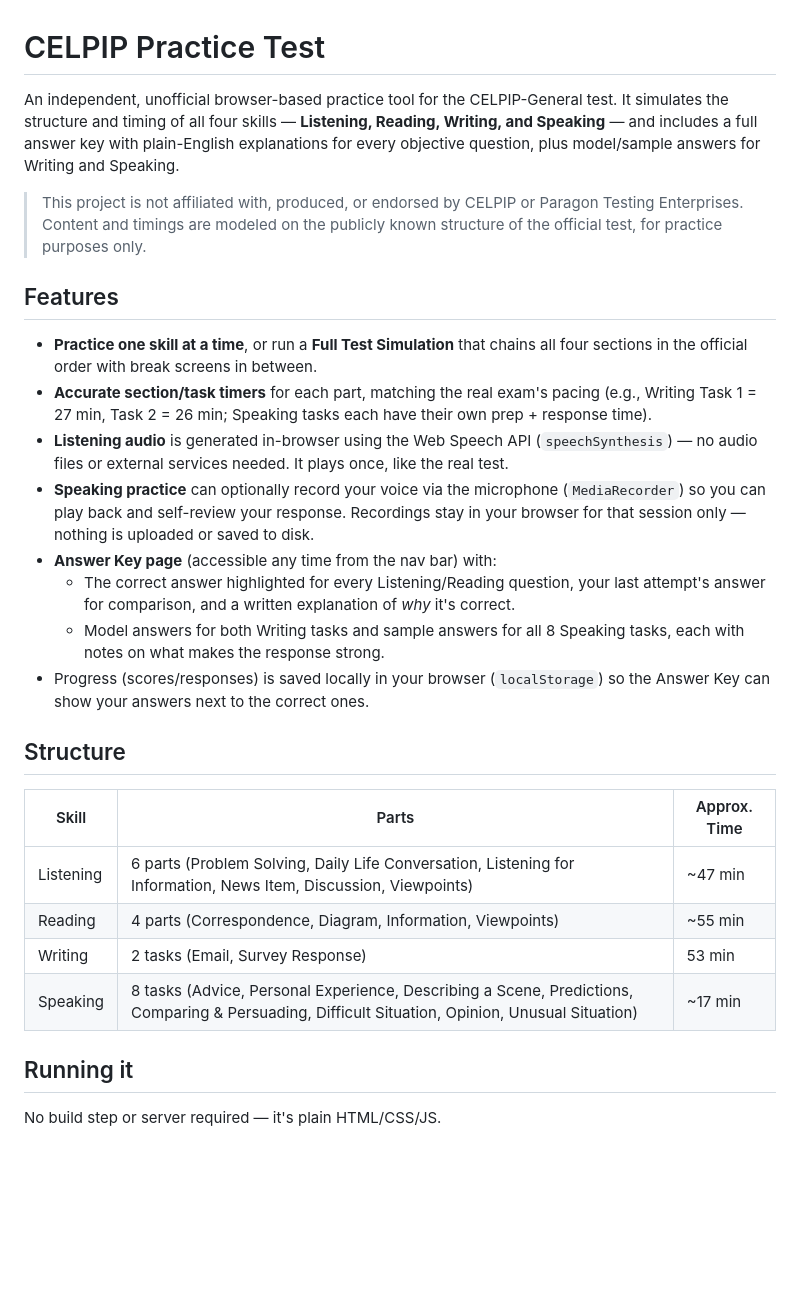
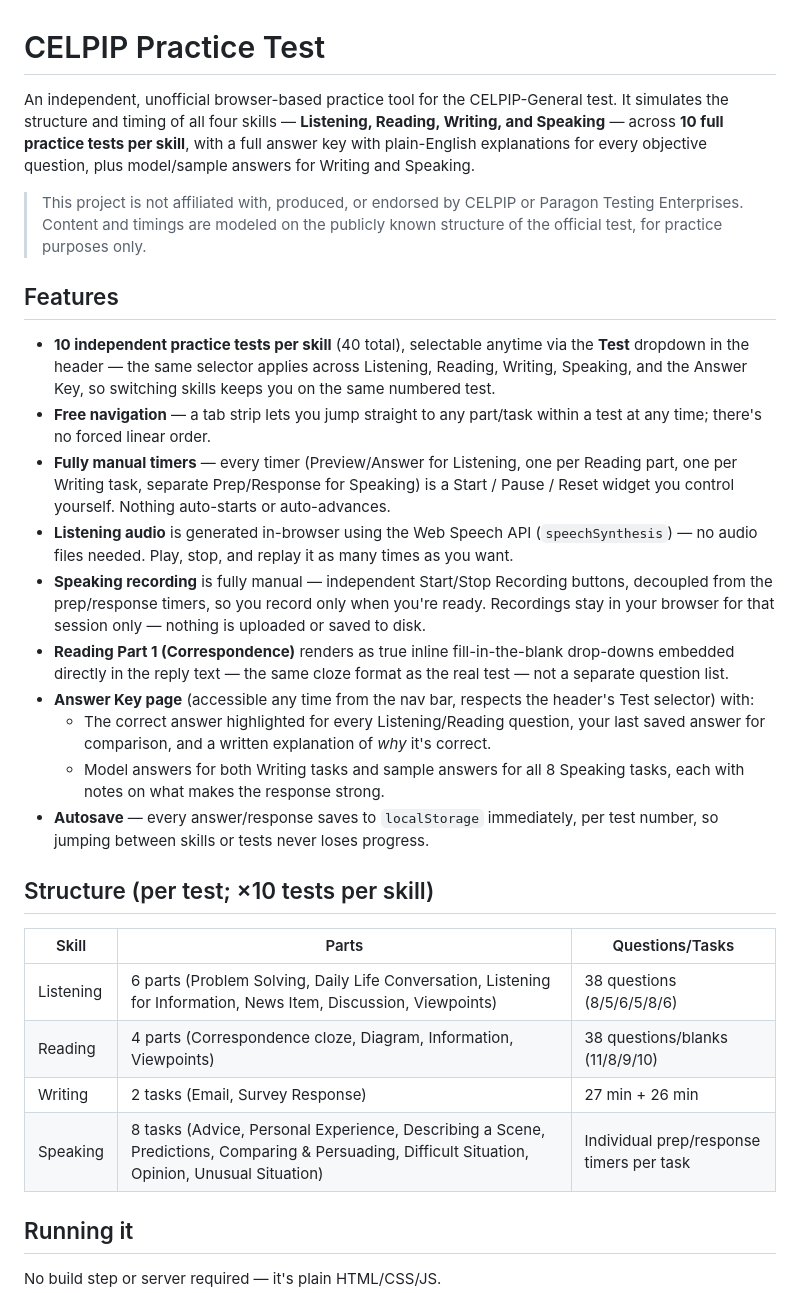
Before and after one commit to hasankh21/celpip-practice-test, a Markdown page: README.md, the part around one of its changes. Rendered like a GitHub page; blank space fills up the shorter version.

Commit message:
Update README for multi-test architecture and manual controls
Co-Authored-By: Claude Sonnet 5 <noreply@anthropic.com>

```diff
--- a/README.md
+++ b/README.md
@@ -1,28 +1,30 @@
 # CELPIP Practice Test
 
-An independent, unofficial browser-based practice tool for the CELPIP-General test. It simulates the structure and timing of all four skills — **Listening, Reading, Writing, and Speaking** — and includes a full answer key with plain-English explanations for every objective question, plus model/sample answers for Writing and Speaking.
+An independent, unofficial browser-based practice tool for the CELPIP-General test. It simulates the structure and timing of all four skills — **Listening, Reading, Writing, and Speaking** — across **10 full practice tests per skill**, with a full answer key with plain-English explanations for every objective question, plus model/sample answers for Writing and Speaking.
 
 > This project is not affiliated with, produced, or endorsed by CELPIP or Paragon Testing Enterprises. Content and timings are modeled on the publicly known structure of the official test, for practice purposes only.
 
 ## Features
 
-- **Practice one skill at a time**, or run a **Full Test Simulation** that chains all four sections in the official order with break screens in between.
-- **Accurate section/task timers** for each part, matching the real exam's pacing (e.g., Writing Task 1 = 27 min, Task 2 = 26 min; Speaking tasks each have their own prep + response time).
-- **Listening audio** is generated in-browser using the Web Speech API (`speechSynthesis`) — no audio files or external services needed. It plays once, like the real test.
-- **Speaking practice** can optionally record your voice via the microphone (`MediaRecorder`) so you can play back and self-review your response. Recordings stay in your browser for that session only — nothing is uploaded or saved to disk.
-- **Answer Key page** (accessible any time from the nav bar) with:
-  - The correct answer highlighted for every Listening/Reading question, your last attempt's answer for comparison, and a written explanation of *why* it's correct.
+- **10 independent practice tests per skill** (40 total), selectable anytime via the **Test** dropdown in the header — the same selector applies across Listening, Reading, Writing, Speaking, and the Answer Key, so switching skills keeps you on the same numbered test.
+- **Free navigation** — a tab strip lets you jump straight to any part/task within a test at any time; there's no forced linear order.
+- **Fully manual timers** — every timer (Preview/Answer for Listening, one per Reading part, one per Writing task, separate Prep/Response for Speaking) is a Start / Pause / Reset widget you control yourself. Nothing auto-starts or auto-advances.
+- **Listening audio** is generated in-browser using the Web Speech API (`speechSynthesis`) — no audio files needed. Play, stop, and replay it as many times as you want.
+- **Speaking recording** is fully manual — independent Start/Stop Recording buttons, decoupled from the prep/response timers, so you record only when you're ready. Recordings stay in your browser for that session only — nothing is uploaded or saved to disk.
+- **Reading Part 1 (Correspondence)** renders as true inline fill-in-the-blank drop-downs embedded directly in the reply text — the same cloze format as the real test — not a separate question list.
+- **Answer Key page** (accessible any time from the nav bar, respects the header's Test selector) with:
+  - The correct answer highlighted for every Listening/Reading question, your last saved answer for comparison, and a written explanation of *why* it's correct.
   - Model answers for both Writing tasks and sample answers for all 8 Speaking tasks, each with notes on what makes the response strong.
-- Progress (scores/responses) is saved locally in your browser (`localStorage`) so the Answer Key can show your answers next to the correct ones.
+- **Autosave** — every answer/response saves to `localStorage` immediately, per test number, so jumping between skills or tests never loses progress.
 
-## Structure
+## Structure (per test; ×10 tests per skill)
 
-| Skill | Parts | Approx. Time |
+| Skill | Parts | Questions/Tasks |
 |---|---|---|
-| Listening | 6 parts (Problem Solving, Daily Life Conversation, Listening for Information, News Item, Discussion, Viewpoints) | ~47 min |
-| Reading | 4 parts (Correspondence, Diagram, Information, Viewpoints) | ~55 min |
-| Writing | 2 tasks (Email, Survey Response) | 53 min |
-| Speaking | 8 tasks (Advice, Personal Experience, Describing a Scene, Predictions, Comparing & Persuading, Difficult Situation, Opinion, Unusual Situation) | ~17 min |
+| Listening | 6 parts (Problem Solving, Daily Life Conversation, Listening for Information, News Item, Discussion, Viewpoints) | 38 questions (8/5/6/5/8/6) |
+| Reading | 4 parts (Correspondence cloze, Diagram, Information, Viewpoints) | 38 questions/blanks (11/8/9/10) |
+| Writing | 2 tasks (Email, Survey Response) | 27 min + 26 min |
+| Speaking | 8 tasks (Advice, Personal Experience, Describing a Scene, Predictions, Comparing & Persuading, Difficult Situation, Opinion, Unusual Situation) | Individual prep/response timers per task |
 
 ## Running it
 
```
Also changed, not shown: other parts of README.md (+11 -7 lines).
